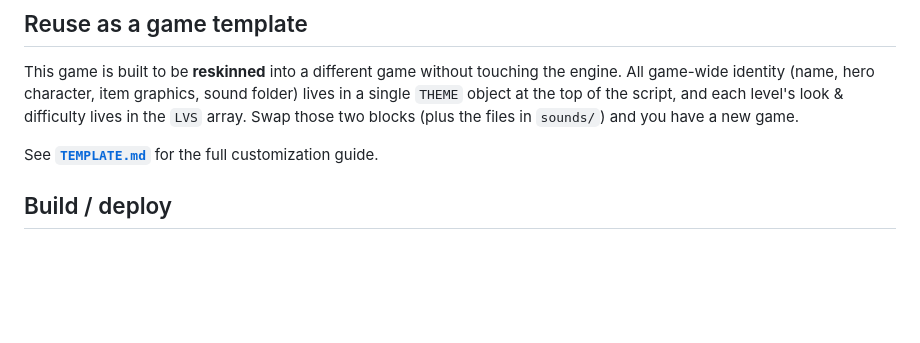
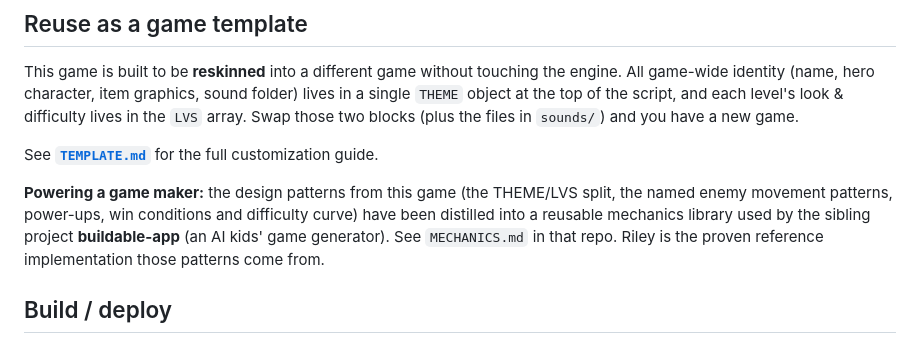
Before and after one commit to mstrouss-newco/croc-tot, a Markdown page: riley/README.md, the part around the change. GitHub-like rendering; blank space fills up the shorter version.

Commit message:
README: note Riley's patterns now seed buildable-app's mechanics library

```diff
--- a/riley/README.md
+++ b/riley/README.md
@@ -30,6 +30,8 @@ This game is built to be **reskinned** into a different game without touching th
 
 See **[`TEMPLATE.md`](./TEMPLATE.md)** for the full customization guide.
 
+**Powering a game maker:** the design patterns from this game (the THEME/LVS split, the named enemy movement patterns, power-ups, win conditions and difficulty curve) have been distilled into a reusable mechanics library used by the sibling project **buildable-app** (an AI kids' game generator). See `MECHANICS.md` in that repo. Riley is the proven reference implementation those patterns come from.
+
 ## Build / deploy
 
 No build tooling — `riley/index.html` is a self-contained HTML/JS/CSS file. Committing to `main` deploys automatically to `croctot.com/riley/` (allow ~1 min for the CDN to update; append a `?v=` query string to bust cache when testing).
```
